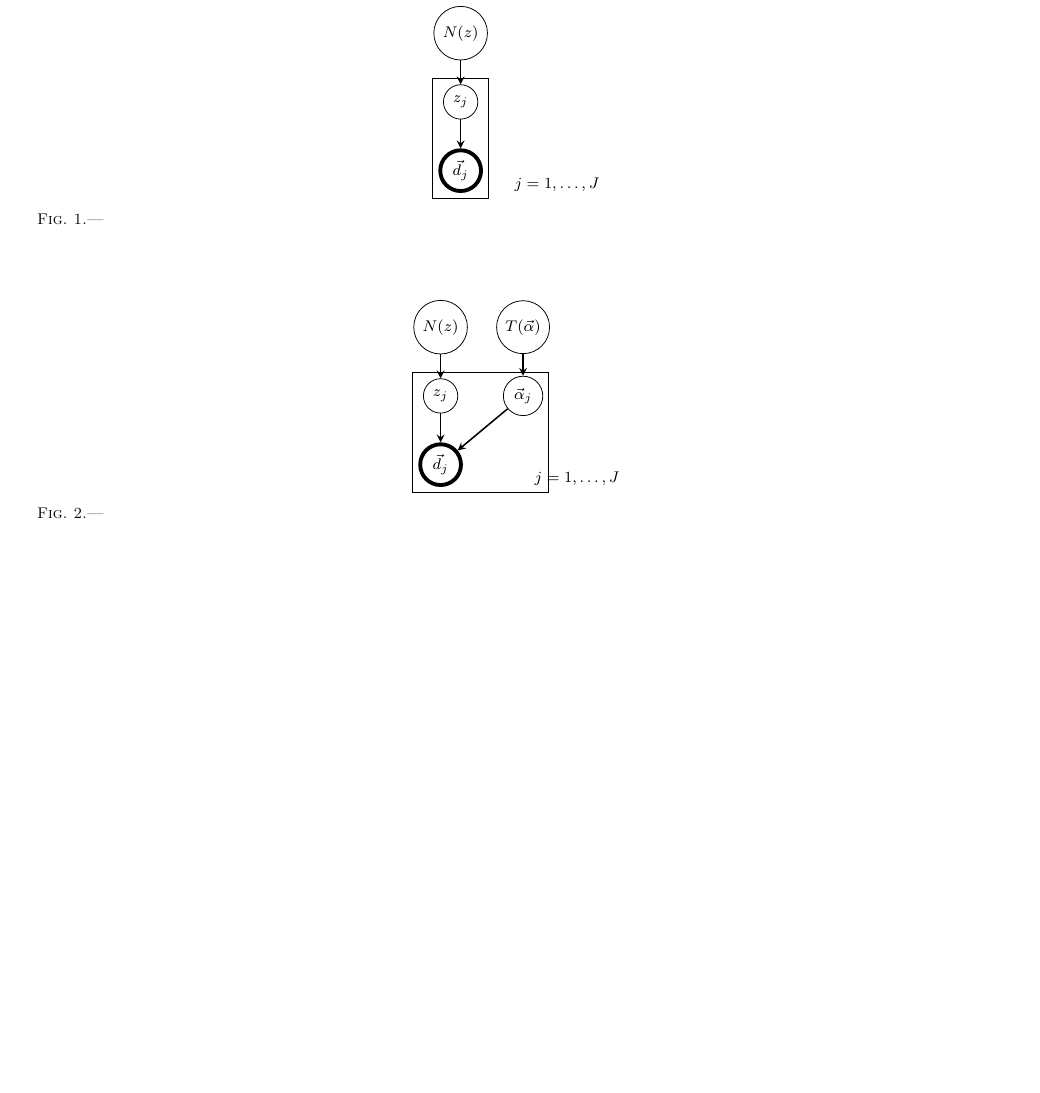
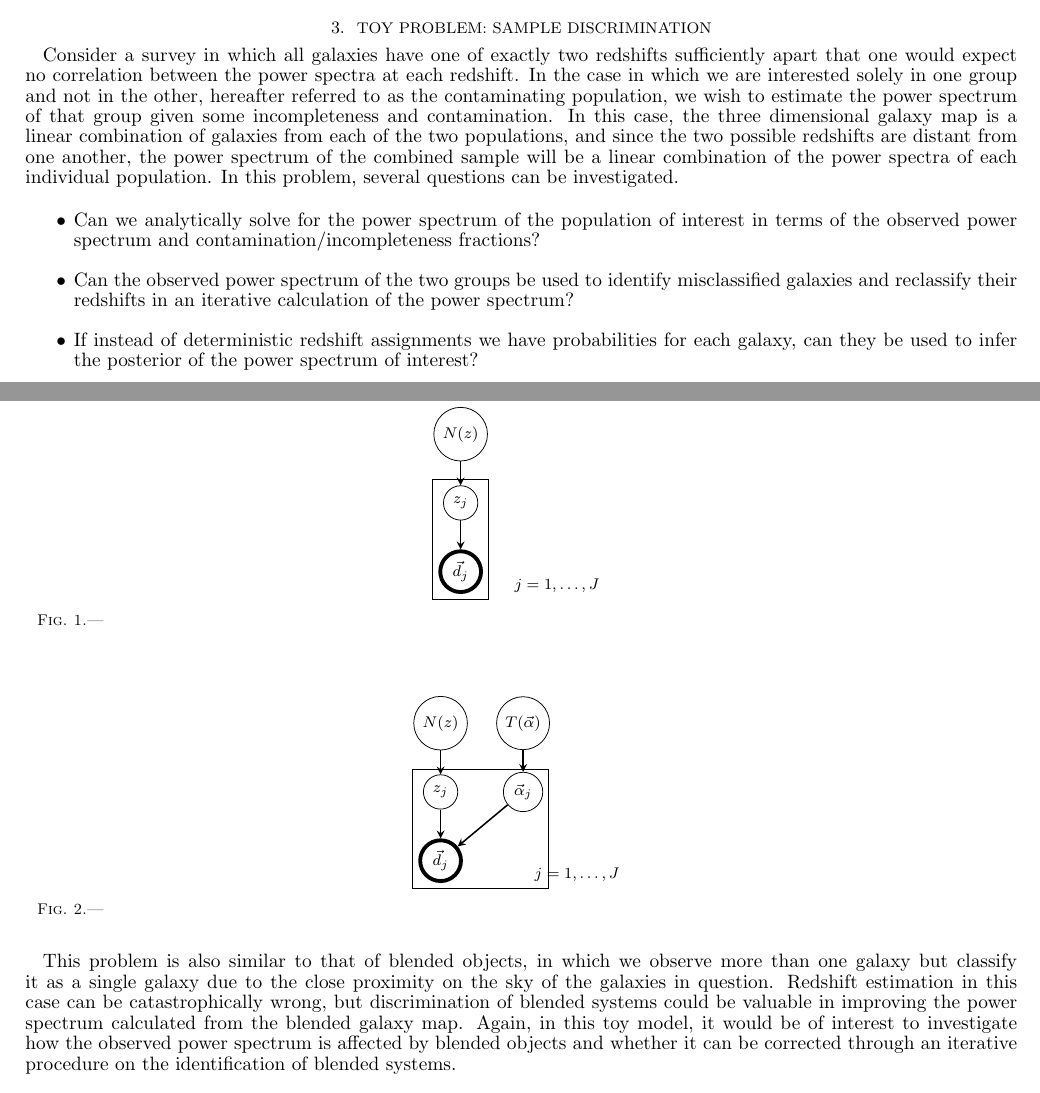
Before and after one commit to aimalz/prob-z, a LaTeX document (ideas/maindoc.tex): part of page 4 of 7 before the commit and two parts of pages 3 and 4 of 7 after it, the two joined at a grey line, cut at the place of the change, the shorter picture padded with empty space. Compiled offline with pdfLaTeX.

Commit message:
updated section 3 on toy models in redshift estimation

```diff
--- a/ideas/maindoc.tex
+++ b/ideas/maindoc.tex
@@ -127,6 +127,18 @@ One proposal for how to get around the issue of untrustworthy priors mentioned i
 Given the redshift density function $n_{p}(z)$ for a test set and If we wish to estimate the comoving number density of test set galaxies $n_{p}(r,z)$ as a function of the redshifts and comoving physical distances $r(z)$ from each training set galaxy to each test set galaxy given an observed angular cross-correlation $\xi_{sp}(r,z)$ between the comoving physical distances and redshifts of test and training set galaxies ,  \citep{new08}
 
 This method has not yet been adapted to handle individual redshift posteriors for the test set and permits neither refinement of the input photometric redshifts nor determination of individual redshift posteriors based on $n(z)$ and $\vec{\xi}_{sp}$.  It is worth reviewing the method in detail to investigate possible extensions to zPDFs.
+
+\section{Toy Problem: Sample Discrimination}
+
+Consider a survey in which all galaxies have one of exactly two redshifts sufficiently apart that one would expect no correlation between the power spectra at each redshift.  In the case in which we are interested solely in one group and not in the other, hereafter referred to as the contaminating population, we wish to estimate the power spectrum of that group given some incompleteness and contamination.  In this case, the three dimensional galaxy map is a linear combination of galaxies from each of the two populations, and since the two possible redshifts are distant from one another, the power spectrum of the combined sample will be a linear combination of the power spectra of each individual population.  In this problem, several questions can be investigated.
+
+\begin{itemize}
+\item Can we analytically solve for the power spectrum of the population of interest in terms of the observed power spectrum and contamination/incompleteness fractions?
+\item Can the observed power spectrum of the two groups be used to identify misclassified galaxies and reclassify their redshifts in an iterative calculation of the power spectrum?
+\item If instead of deterministic redshift assignments we have probabilities for each galaxy, can they be used to infer the posterior of the power spectrum of interest?
+\end{itemize}
+
+This problem is also similar to that of blended objects, in which we observe more than one galaxy but classify it as a single galaxy due to the close proximity on the sky of the galaxies in question.  Redshift estimation in this case can be catastrophically wrong, but discrimination of blended systems could be valuable in improving the power spectrum calculated from the blended galaxy map.  Again, in this toy model, it would be of interest to investigate how the observed power spectrum is affected by blended objects and whether it can be corrected through an iterative procedure on the identification of blended systems.
 
 \section{zPDFs in inference}
 
```
Also changed, not shown: ideas/maindoc.tex (6 more changed lines).
